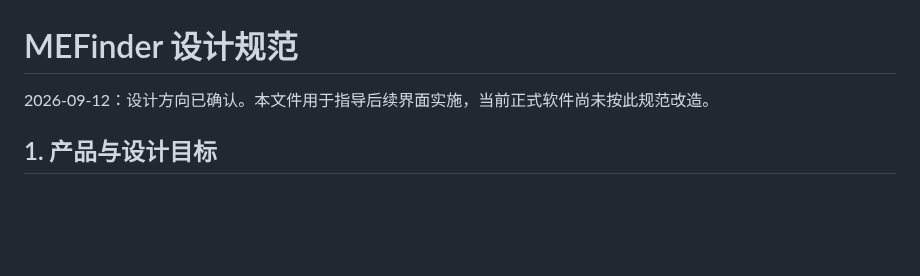
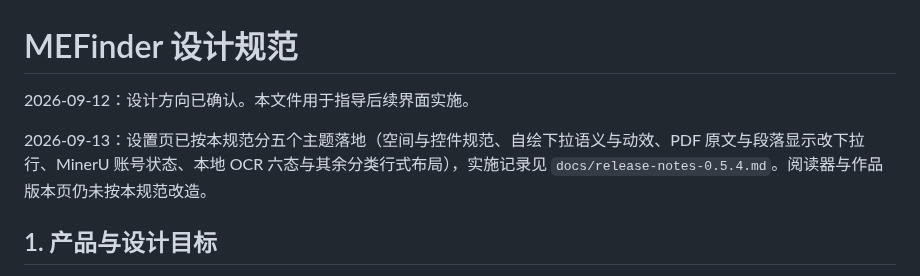
Before and after one commit to sabercomo/MEFinder, a Markdown page: DESIGN.md, the part around the change. Rendered like a GitHub page; blank space fills up the shorter version.

```diff
--- a/DESIGN.md
+++ b/DESIGN.md
@@ -1,6 +1,8 @@
 # MEFinder 设计规范
 
-2026-09-12：设计方向已确认。本文件用于指导后续界面实施，当前正式软件尚未按此规范改造。
+2026-09-12：设计方向已确认。本文件用于指导后续界面实施。
+
+2026-09-13：设置页已按本规范分五个主题落地（空间与控件规范、自绘下拉语义与动效、PDF 原文与段落显示改下拉行、MinerU 账号状态、本地 OCR 六态与其余分类行式布局），实施记录见 `docs/release-notes-0.5.4.md`。阅读器与作品版本页仍未按本规范改造。
 
 ## 1. 产品与设计目标
 
```
Also changed, not shown: docs/release-notes-0.5.4.md (+14 -0 lines).
